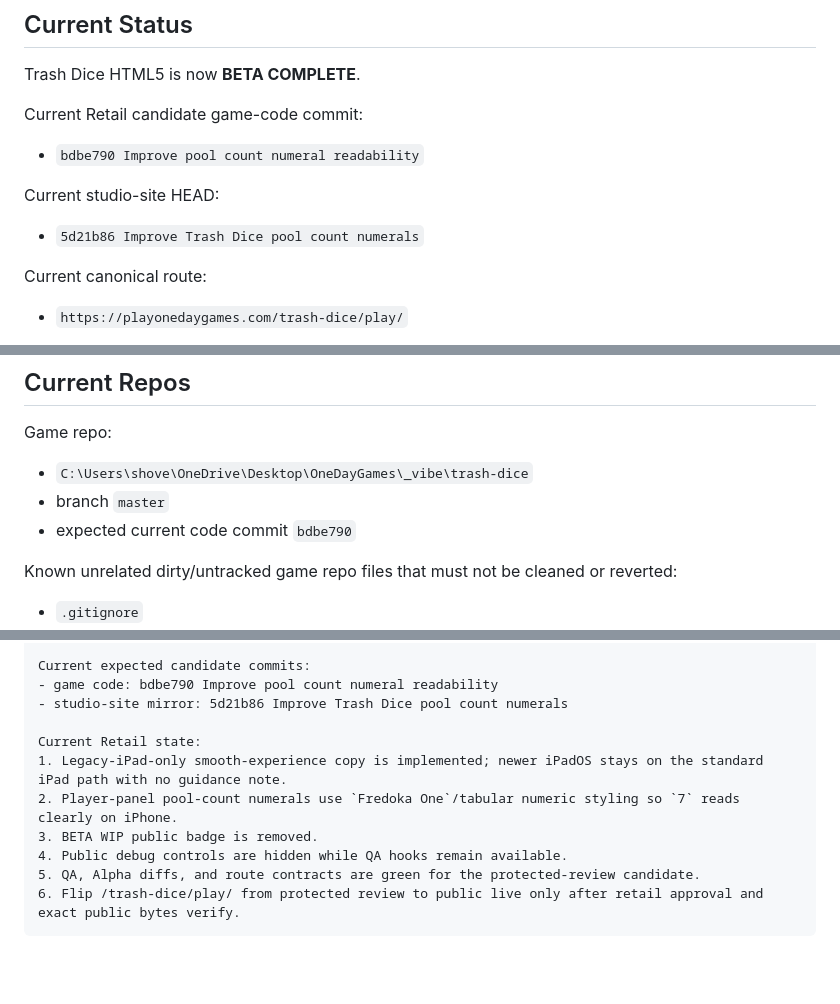
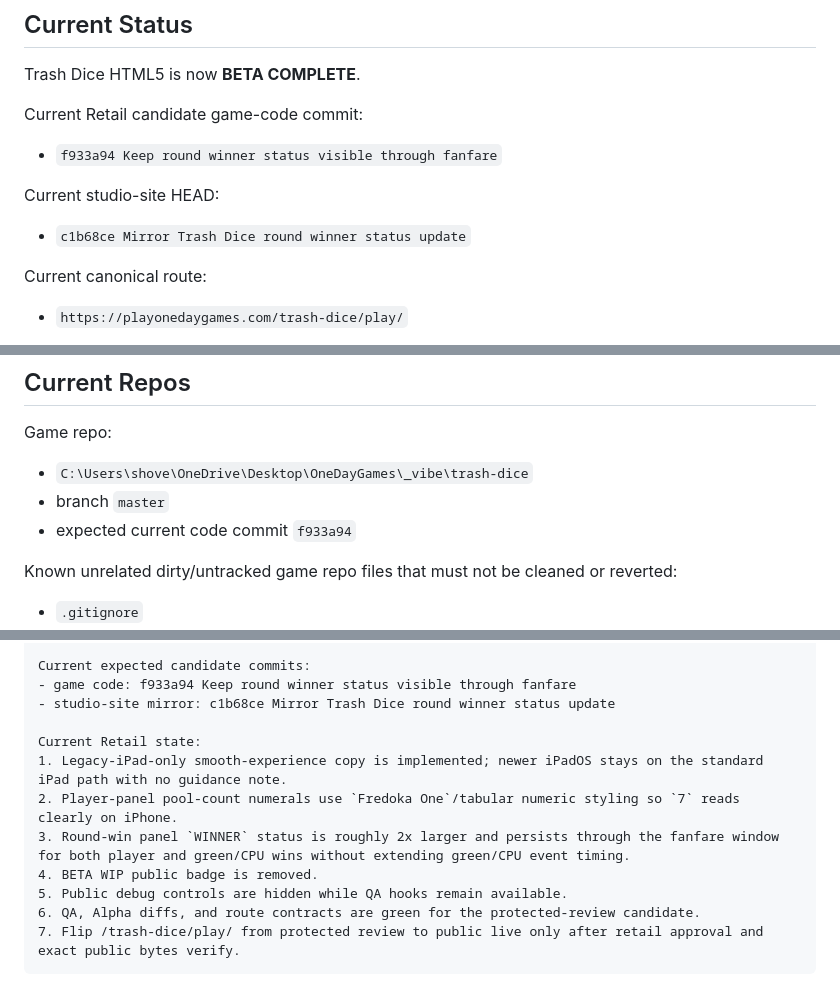
Before and after one commit to cjconnoy/trash-dice, a Markdown page: TRASH_DICE_RETAIL_HANDOFF.md, 3 parts joined by grey strips. GitHub-like rendering; blank space fills up the shorter version.

````diff
--- a/TRASH_DICE_RETAIL_HANDOFF.md
+++ b/TRASH_DICE_RETAIL_HANDOFF.md
@@ -41,11 +41,11 @@ Trash Dice HTML5 is now **BETA COMPLETE**.
 
 Current Retail candidate game-code commit:
 
-- `bdbe790 Improve pool count numeral readability`
+- `f933a94 Keep round winner status visible through fanfare`
 
 Current studio-site HEAD:
 
-- `5d21b86 Improve Trash Dice pool count numerals`
+- `c1b68ce Mirror Trash Dice round winner status update`
 
 Current canonical route:
 
@@ -116,7 +116,7 @@ Game repo:
 
 - `C:\Users\shove\OneDrive\Desktop\OneDayGames\_vibe\trash-dice`
 - branch `master`
-- expected current code commit `bdbe790`
+- expected current code commit `f933a94`
 
 Known unrelated dirty/untracked game repo files that must not be cleaned or reverted:
 
@@ -392,14 +393,15 @@ Hard rules:
 - If route/site files change, run C:\Users\shove\OneDrive\Desktop\OneDayGames\odg-pipeline\test-route-contracts.ps1 -Json.
 
 Current expected candidate commits:
-- game code: bdbe790 Improve pool count numeral readability
-- studio-site mirror: 5d21b86 Improve Trash Dice pool count numerals
+- game code: f933a94 Keep round winner status visible through fanfare
+- studio-site mirror: c1b68ce Mirror Trash Dice round winner status update
 
 Current Retail state:
 1. Legacy-iPad-only smooth-experience copy is implemented; newer iPadOS stays on the standard iPad path with no guidance note.
 2. Player-panel pool-count numerals use `Fredoka One`/tabular numeric styling so `7` reads clearly on iPhone.
-3. BETA WIP public badge is removed.
-4. Public debug controls are hidden while QA hooks remain available.
-5. QA, Alpha diffs, and route contracts are green for the protected-review candidate.
-6. Flip /trash-dice/play/ from protected review to public live only after retail approval and exact public bytes verify.
+3. Round-win panel `WINNER` status is roughly 2x larger and persists through the fanfare window for both player and green/CPU wins without extending green/CPU event timing.
+4. BETA WIP public badge is removed.
+5. Public debug controls are hidden while QA hooks remain available.
+6. QA, Alpha diffs, and route contracts are green for the protected-review candidate.
+7. Flip /trash-dice/play/ from protected review to public live only after retail approval and exact public bytes verify.
 ```
````
Also changed, not shown: other parts of TRASH_DICE_RETAIL_HANDOFF.md (+3 -2 lines), TRASH_DICE_RETAIL_APPROVAL_PACKET.md (+7 -5 lines).
